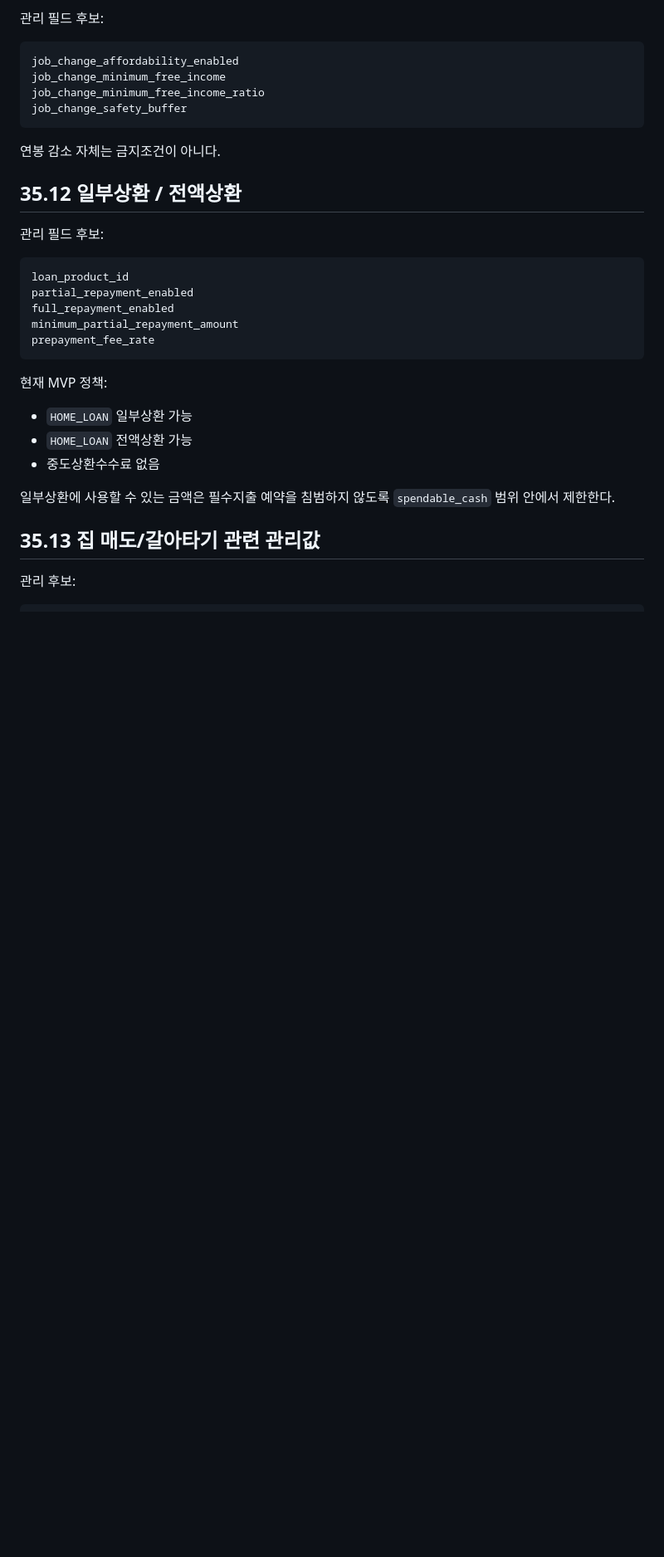
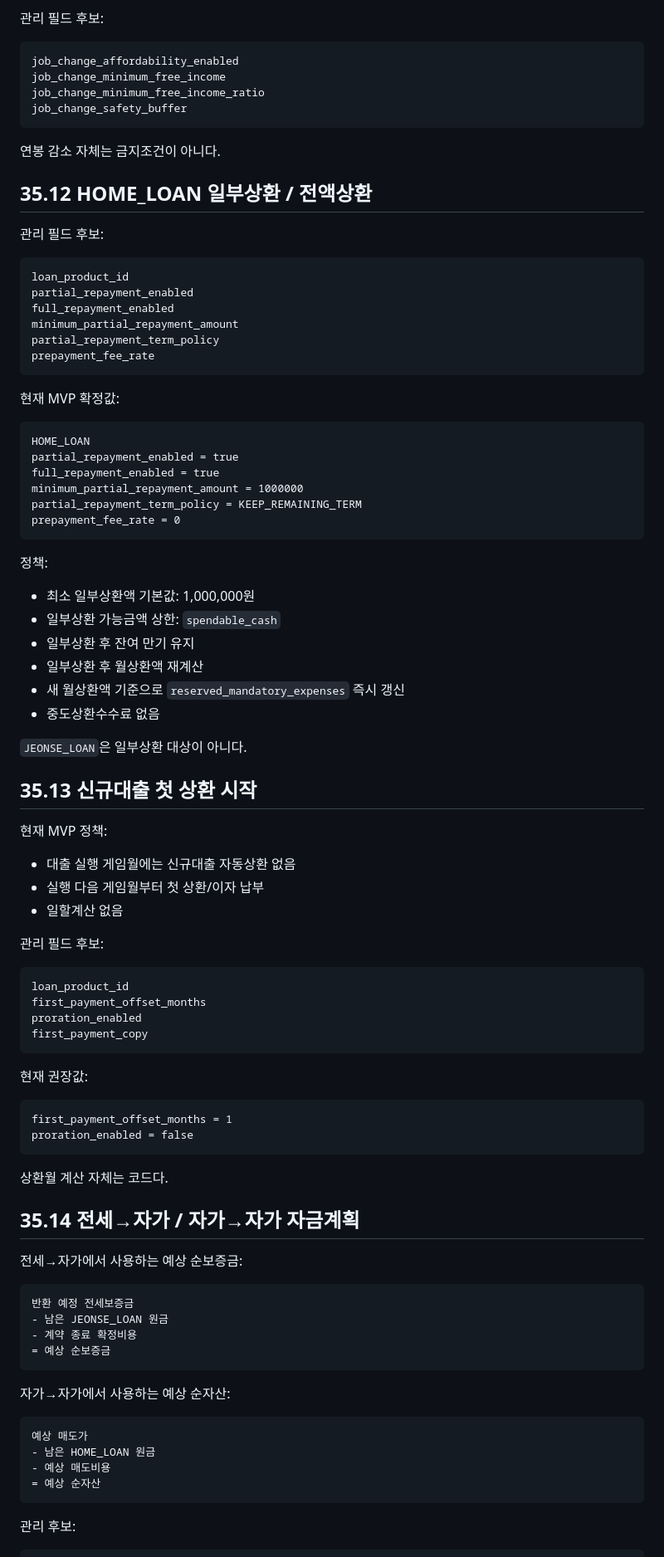
Before and after one commit to superhippoo/RealEstate, a Markdown page: 15_admin.md, the part around one of its changes. Shown at 83% size. GitHub-like rendering; blank space fills up the shorter version.

Commit message:
Sync finalized loan repayment administration rules

````diff
--- a/15_admin.md
+++ b/15_admin.md
@@ -3146,7 +3175,7 @@ job_change_safety_buffer
 
 연봉 감소 자체는 금지조건이 아니다.
 
-## 35.12 일부상환 / 전액상환
+## 35.12 HOME_LOAN 일부상환 / 전액상환
 
 관리 필드 후보:
 
@@ -3155,18 +3184,77 @@ loan_product_id
 partial_repayment_enabled
 full_repayment_enabled
 minimum_partial_repayment_amount
+partial_repayment_term_policy
 prepayment_fee_rate
 ```
 
+현재 MVP 확정값:
+
+```text
+HOME_LOAN
+partial_repayment_enabled = true
+full_repayment_enabled = true
+minimum_partial_repayment_amount = 1000000
+partial_repayment_term_policy = KEEP_REMAINING_TERM
+prepayment_fee_rate = 0
+```
+
+정책:
+
+- 최소 일부상환액 기본값: 1,000,000원
+- 일부상환 가능금액 상한: `spendable_cash`
+- 일부상환 후 잔여 만기 유지
+- 일부상환 후 월상환액 재계산
+- 새 월상환액 기준으로 `reserved_mandatory_expenses` 즉시 갱신
+- 중도상환수수료 없음
+
+`JEONSE_LOAN`은 일부상환 대상이 아니다.
+
+## 35.13 신규대출 첫 상환 시작
+
 현재 MVP 정책:
 
-- `HOME_LOAN` 일부상환 가능
-- `HOME_LOAN` 전액상환 가능
-- 중도상환수수료 없음
-
-일부상환에 사용할 수 있는 금액은 필수지출 예약을 침범하지 않도록 `spendable_cash` 범위 안에서 제한한다.
-
-## 35.13 집 매도/갈아타기 관련 관리값
+- 대출 실행 게임월에는 신규대출 자동상환 없음
+- 실행 다음 게임월부터 첫 상환/이자 납부
+- 일할계산 없음
+
+관리 필드 후보:
+
+```text
+loan_product_id
+first_payment_offset_months
+proration_enabled
+first_payment_copy
+```
+
+현재 권장값:
+
+```text
+first_payment_offset_months = 1
+proration_enabled = false
+```
+
+상환월 계산 자체는 코드다.
+
+## 35.14 전세→자가 / 자가→자가 자금계획
+
+전세→자가에서 사용하는 예상 순보증금:
+
+```text
+반환 예정 전세보증금
+- 남은 JEONSE_LOAN 원금
+- 계약 종료 확정비용
+= 예상 순보증금
+```
+
+자가→자가에서 사용하는 예상 순자산:
+
+```text
+예상 매도가
+- 남은 HOME_LOAN 원금
+- 예상 매도비용
+= 예상 순자산
+```
 
 관리 후보:
 
````
Also changed, not shown: other parts of 15_admin.md (+117 -42 lines).
